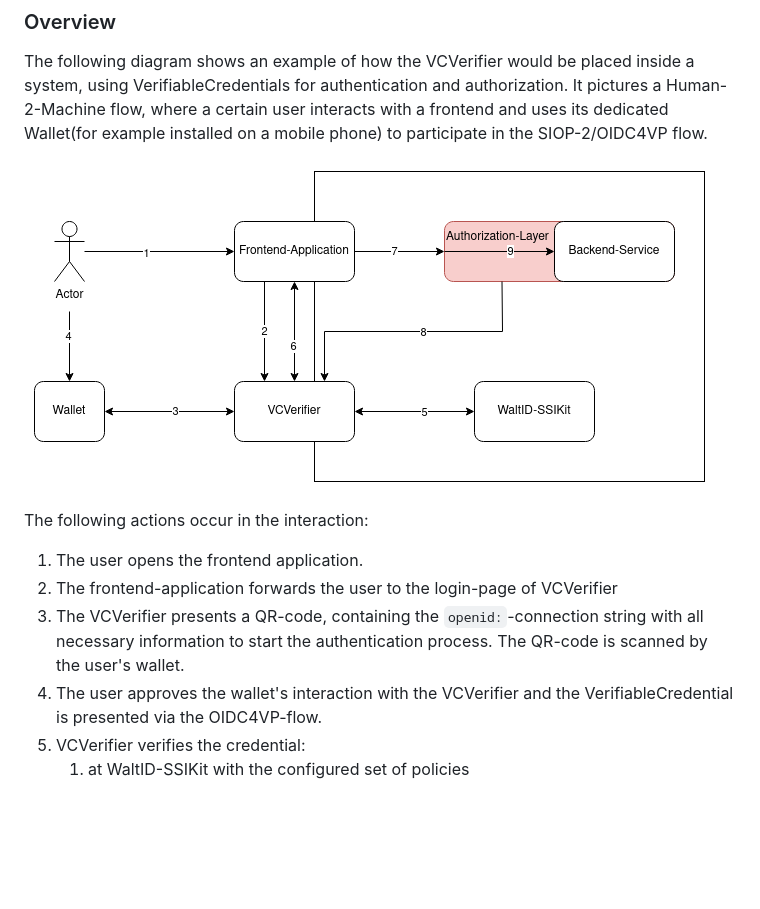
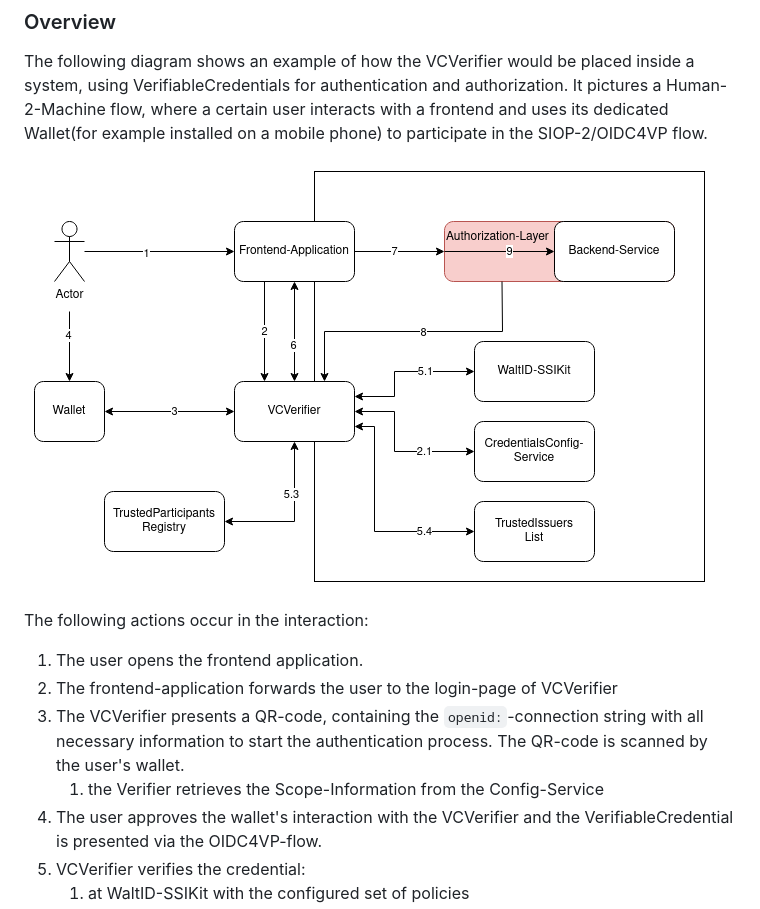
Before and after one commit to lstechdev/VCVerifier, a Markdown page: README.md, the part around the change. Rendered like a GitHub page; pictures changed too: docs/verifier_overview.png; blank space fills up the shorter version.

Commit message:
update the docu

````diff
--- a/README.md
+++ b/README.md
@@ -44,6 +44,7 @@ The following actions occur in the interaction:
 1. The user opens the frontend application.
 2. The frontend-application forwards the user to the login-page of VCVerifier
 3. The VCVerifier presents a QR-code, containing the ```openid:```-connection string with all necessary information to start the authentication process. The QR-code is scanned by the user's wallet.
+    1. the Verifier retrieves the Scope-Information from the Config-Service
 4. The user approves the wallet's interaction with the VCVerifier and the VerifiableCredential is presented via the OIDC4VP-flow.
 5. VCVerifier verifies the credential:
     1. at WaltID-SSIKit with the configured set of policies
````
Also changed, not shown: 1 other file.
